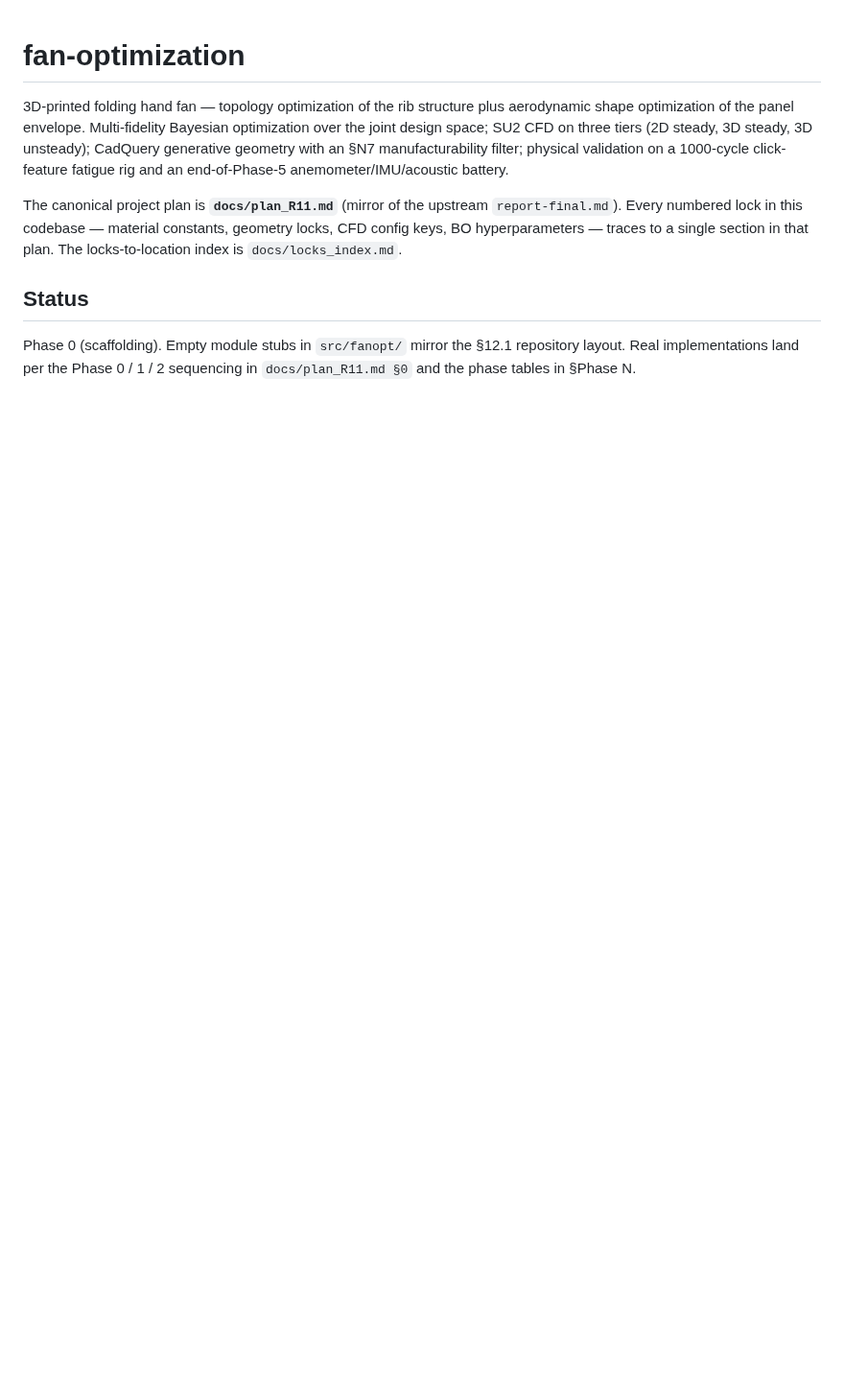
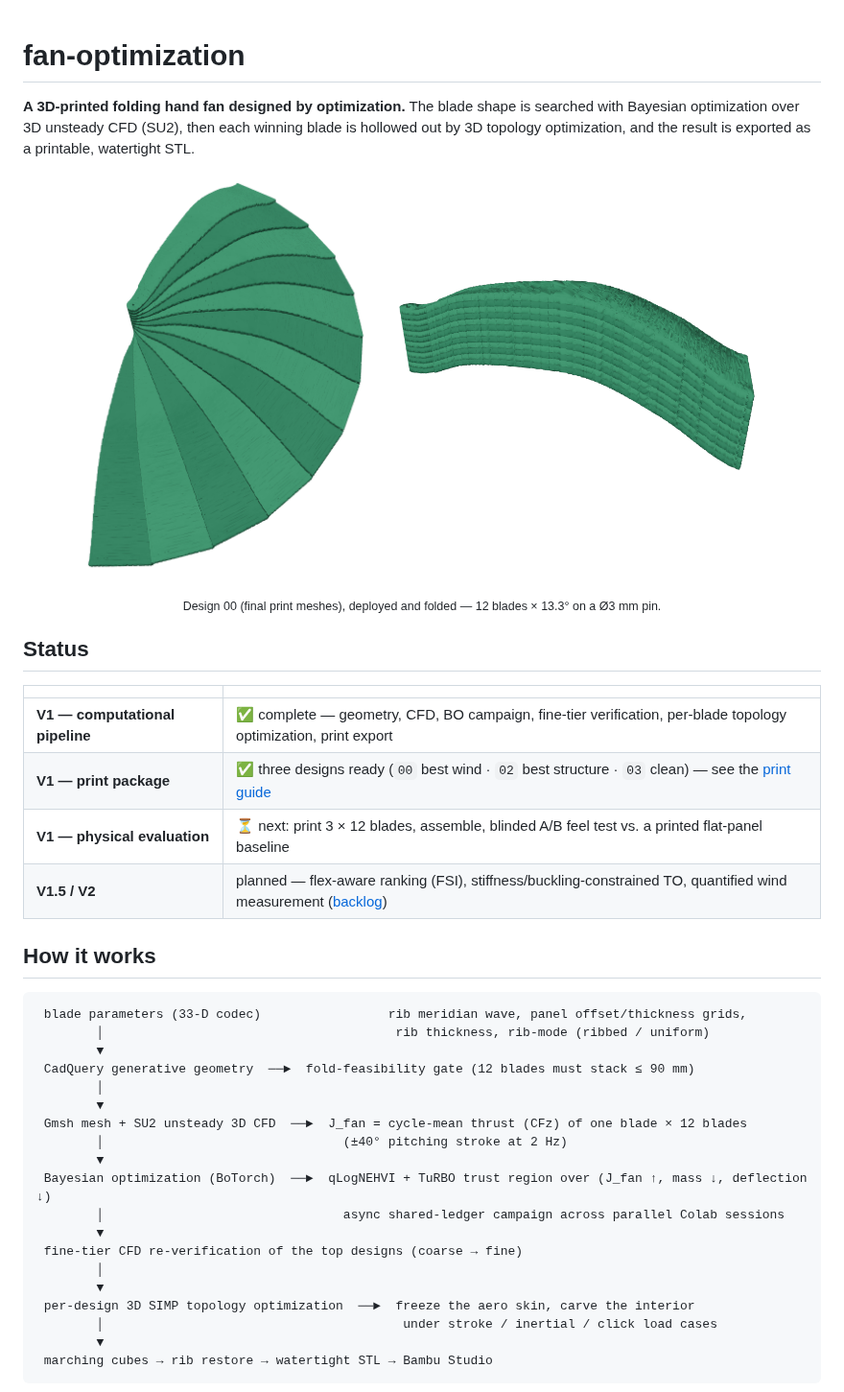
Before and after one commit to clingergab/fan-optimization, a Markdown page: README.md, the part around one of its changes. Shown at 96% size. GitHub-like rendering; pictures changed too: docs/images/fan_deployed.png (added), docs/images/fan_folded.png (added); blank space fills up the shorter version.

````diff
--- a/README.md
+++ b/README.md
@@ -1,19 +1,46 @@
 # fan-optimization
 
-3D-printed folding hand fan — topology optimization of the rib structure plus
-aerodynamic shape optimization of the panel envelope. Multi-fidelity Bayesian
-optimization over the joint design space; SU2 CFD on three tiers (2D steady,
-3D steady, 3D unsteady); CadQuery generative geometry with an
-§N7 manufacturability filter; physical validation on a 1000-cycle click-feature
-fatigue rig and an end-of-Phase-5 anemometer/IMU/acoustic battery.
+**A 3D-printed folding hand fan designed by optimization.** The blade shape is searched with
+Bayesian optimization over 3D unsteady CFD (SU2), then each winning blade is hollowed out by 3D
+topology optimization, and the result is exported as a printable, watertight STL.
 
-The canonical project plan is **`docs/plan_R11.md`** (mirror of the upstream
-`report-final.md`). Every numbered lock in this codebase — material constants,
-geometry locks, CFD config keys, BO hyperparameters — traces to a single
-section in that plan. The locks-to-location index is `docs/locks_index.md`.
+<p align="center">
+  <img src="docs/images/fan_deployed.png" alt="Deployed 12-blade fan (design 00)" height="420">
+  &nbsp;&nbsp;
+  <img src="docs/images/fan_folded.png" alt="Folded 12-blade stack" height="220">
+</p>
+<p align="center"><sub>Design 00 (final print meshes), deployed and folded — 12 blades × 13.3° on a Ø3 mm pin.</sub></p>
 
 ## Status
 
-Phase 0 (scaffolding). Empty module stubs in `src/fanopt/` mirror the §12.1
-repository layout. Real implementations land per the Phase 0 / 1 / 2 sequencing
-in `docs/plan_R11.md §0` and the phase tables in §Phase N.
+| | |
+|---|---|
+| **V1 — computational pipeline** | ✅ complete — geometry, CFD, BO campaign, fine-tier verification, per-blade topology optimization, print export |
+| **V1 — print package** | ✅ three designs ready (`00` best wind · `02` best structure · `03` clean) — see the [print guide](docs/print_guide.md) |
+| **V1 — physical evaluation** | ⏳ next: print 3 × 12 blades, assemble, blinded A/B feel test vs. a printed flat-panel baseline |
+| **V1.5 / V2** | planned — flex-aware ranking (FSI), stiffness/buckling-constrained TO, quantified wind measurement ([backlog](docs/V2_backlog.md)) |
+
+## How it works
+
+```
+ blade parameters (33-D codec)                 rib meridian wave, panel offset/thickness grids,
+        │                                       rib thickness, rib-mode (ribbed / uniform)
+        ▼
+ CadQuery generative geometry  ──►  fold-feasibility gate (12 blades must stack ≤ 90 mm)
+        │
+        ▼
+ Gmsh mesh + SU2 unsteady 3D CFD  ──►  J_fan = cycle-mean thrust (CFz) of one blade × 12 blades
+        │                                (±40° pitching stroke at 2 Hz)
+        ▼
+ Bayesian optimization (BoTorch)  ──►  qLogNEHVI + TuRBO trust region over (J_fan ↑, mass ↓, deflection ↓)
+        │                                async shared-ledger campaign across parallel Colab sessions
+        ▼
+ fine-tier CFD re-verification of the top designs (coarse → fine)
+        │
+        ▼
+ per-design 3D SIMP topology optimization  ──►  freeze the aero skin, carve the interior
+        │                                        under stroke / inertial / click load cases
+        ▼
+ marching cubes → rib restore → watertight STL → Bambu Studio
+```
+
````
Also changed, not shown: other parts of README.md (+51 -38 lines), docs/V2_backlog.md (+6 -7 lines), docs/print_guide.md (added, +78 -0 lines), notebooks/README.md (+44 -23 lines), docs/images/print_checks/ribtip_check.png (added), docs/images/print_checks/tip_xsec.png (added), docs/images/v1_blades.png (added), 9 other files.
